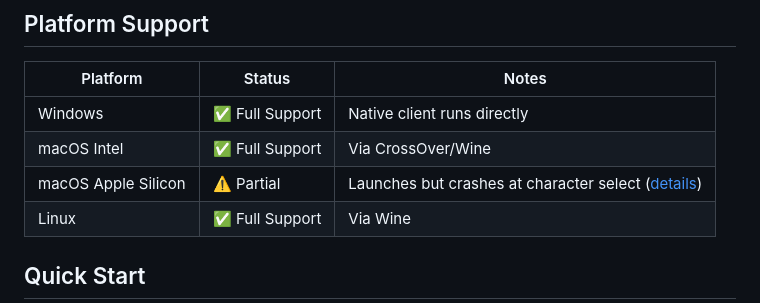
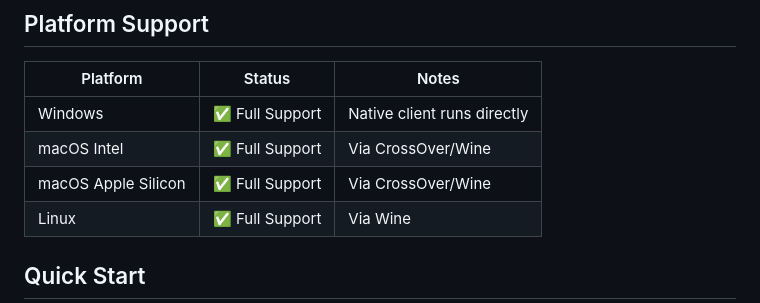
Before and after one commit to dadwow/launcher, a Markdown page: README.md, the part around the change. Drawn GitHub-style.

Commit message:
chore: Updated README

```diff
--- a/README.md
+++ b/README.md
@@ -19,7 +19,7 @@ A modern Electron-based launcher for World of Warcraft 3.3.5a clients with cross
 |----------|--------|-------|
 | Windows | ✅ Full Support | Native client runs directly |
 | macOS Intel | ✅ Full Support | Via CrossOver/Wine |
-| macOS Apple Silicon | ⚠️ Partial | Launches but crashes at character select ([details](docs/apple-silicon/README.md)) |
+| macOS Apple Silicon | ✅ Full Support | Via CrossOver/Wine |
 | Linux | ✅ Full Support | Via Wine |
 
 ## Quick Start
```
